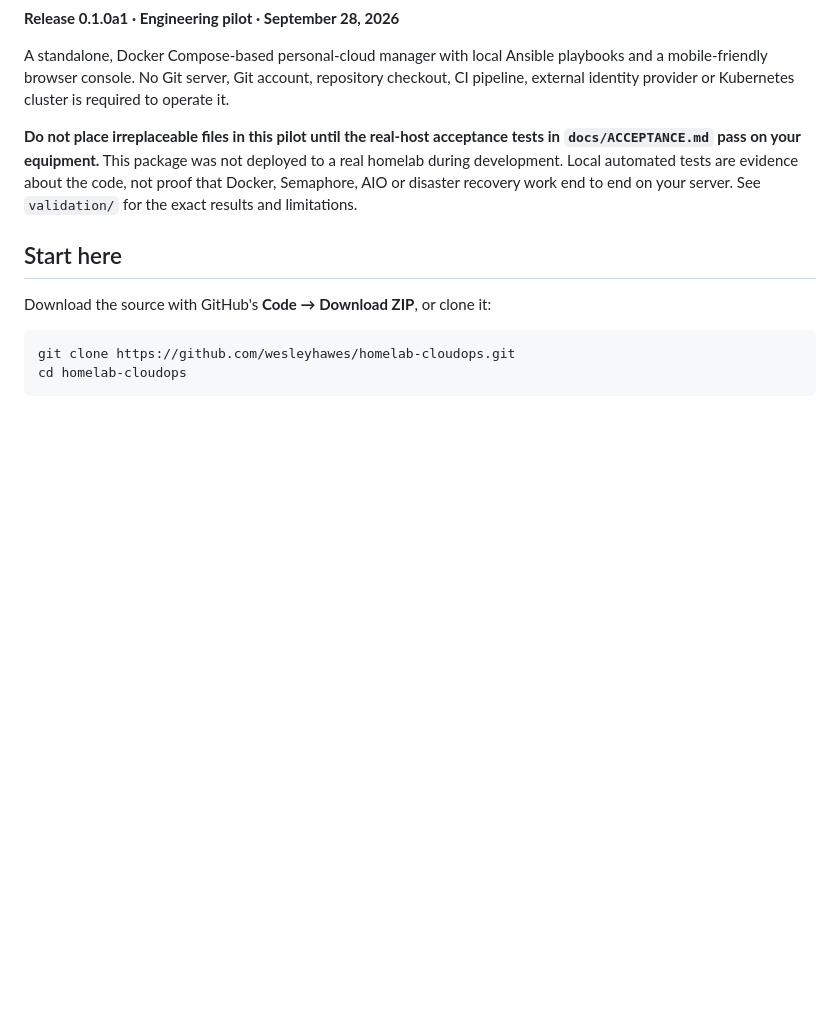
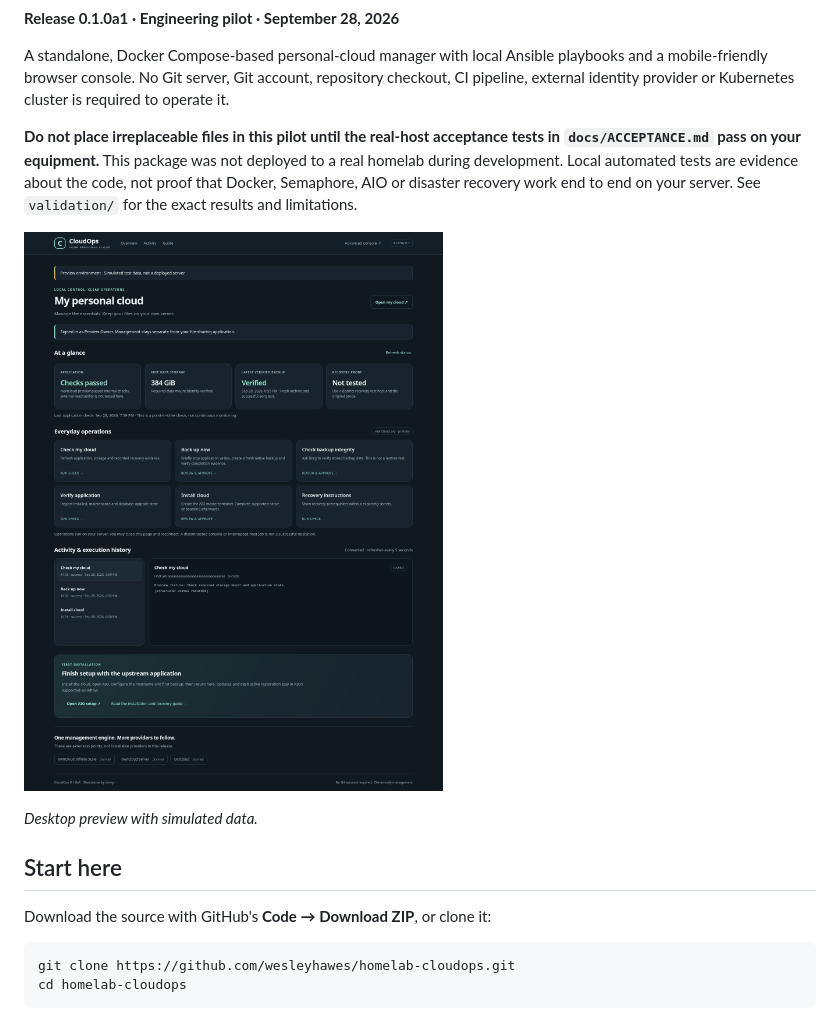
Before and after one commit to wesleyhawes/homelab-cloudops, a Markdown page: README.md, the part around the change. GitHub-like rendering; blank space fills up the shorter version.

Commit message:
Show desktop preview in project README (#3)
Co-authored-by: Wesley Hawes <324576441+wesleyhawes@users.noreply.github.com>

```diff
--- a/README.md
+++ b/README.md
@@ -7,6 +7,10 @@
 A standalone, Docker Compose-based personal-cloud manager with local Ansible playbooks and a mobile-friendly browser console. No Git server, Git account, repository checkout, CI pipeline, external identity provider or Kubernetes cluster is required to operate it.
 
 **Do not place irreplaceable files in this pilot until the real-host acceptance tests in `docs/ACCEPTANCE.md` pass on your equipment.** This package was not deployed to a real homelab during development. Local automated tests are evidence about the code, not proof that Docker, Semaphore, AIO or disaster recovery work end to end on your server. See `validation/` for the exact results and limitations.
+
+![Homelab CloudOps desktop dashboard showing simulated cloud status, backup controls, and activity history](validation/screenshots/desktop-preview.png)
+
+*Desktop preview with simulated data.*
 
 ## Start here
 
```
